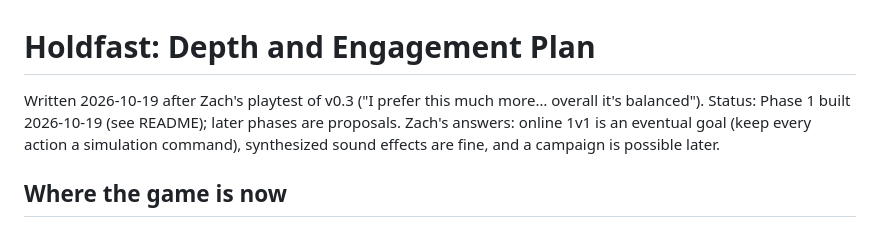
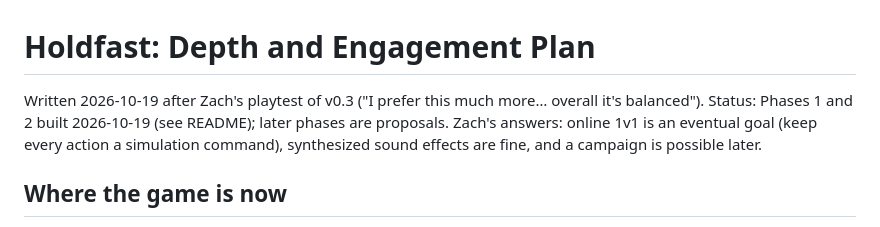
Before and after one commit to Zach-Shirley/holdfast, a Markdown page: ROADMAP.md, the part around the change. Rendered like a GitHub page.

Commit message:
Roadmap: mark Phase 2 built
Co-Authored-By: Claude Opus 5.5 <noreply@anthropic.com>

```diff
--- a/ROADMAP.md
+++ b/ROADMAP.md
@@ -1,6 +1,6 @@
 # Holdfast: Depth and Engagement Plan
 
-Written 2026-10-19 after Zach's playtest of v0.3 ("I prefer this much more… overall it's balanced"). Status: Phase 1 built 2026-10-19 (see README); later phases are proposals. Zach's answers: online 1v1 is an eventual goal (keep every action a simulation command), synthesized sound effects are fine, and a campaign is possible later.
+Written 2026-10-19 after Zach's playtest of v0.3 ("I prefer this much more… overall it's balanced"). Status: Phases 1 and 2 built 2026-10-19 (see README); later phases are proposals. Zach's answers: online 1v1 is an eventual goal (keep every action a simulation command), synthesized sound effects are fine, and a campaign is possible later.
 
 ## Where the game is now
 
```
